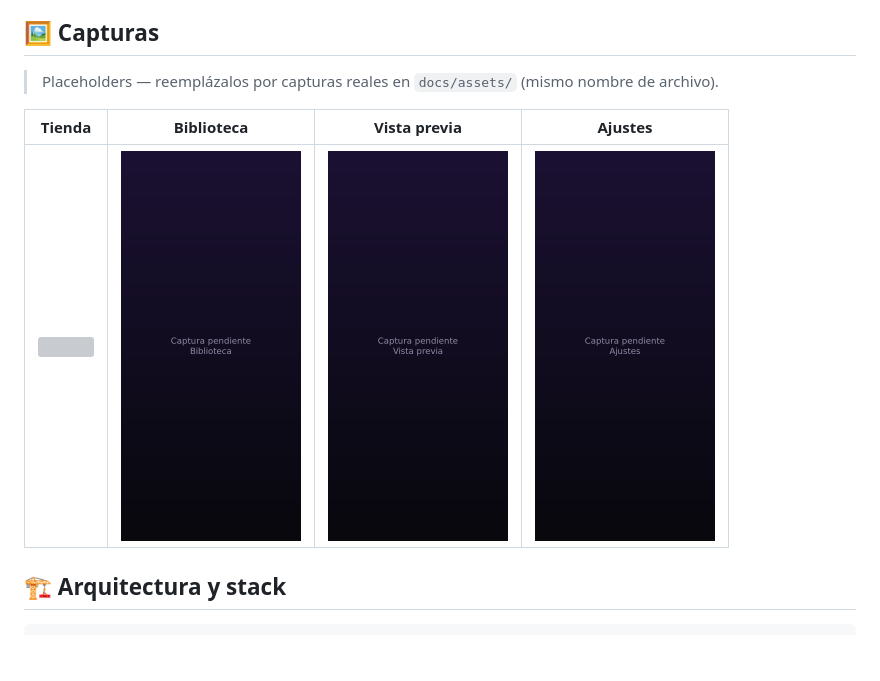
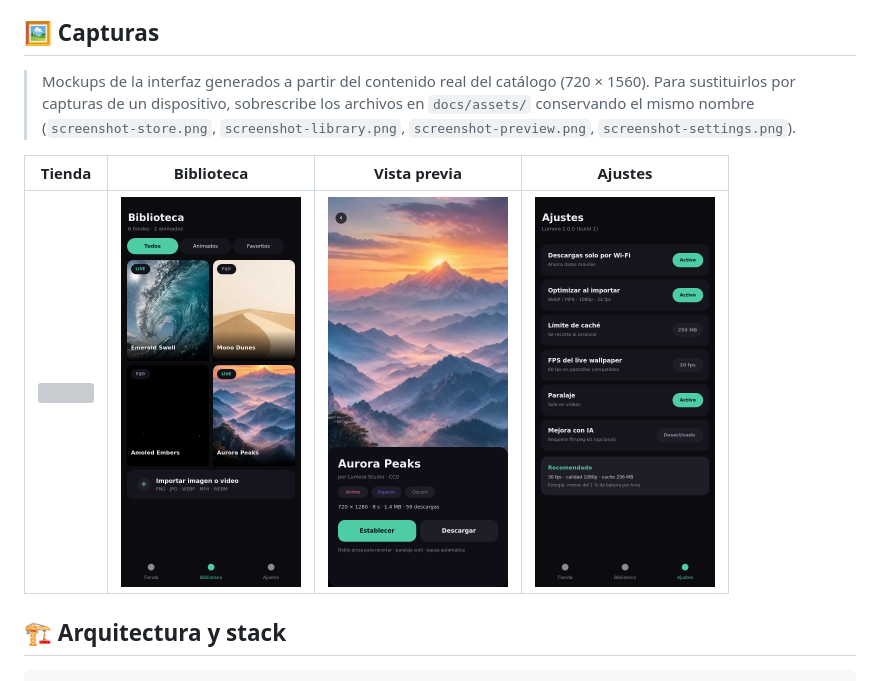
Before and after one commit to karmaoriginal/fluffy-rotary-phone, a Markdown page: README.md, the part around the change. Rendered like a GitHub page; pictures changed too: docs/assets/screenshot-library.png, docs/assets/screenshot-preview.png, docs/assets/screenshot-settings.png; blank space fills up the shorter version; grey boxes are pictures that could not be loaded.

Commit message:
docs: real-content UI mockups for the four app screens
Co-authored-by: arena-agent <297053741+arena-agent@users.noreply.github.com>

```diff
--- a/README.md
+++ b/README.md
@@ -83,7 +83,10 @@
 
 ## 🖼️ Capturas
 
-> Placeholders — reemplázalos por capturas reales en `docs/assets/` (mismo nombre de archivo).
+> Mockups de la interfaz generados a partir del contenido real del catálogo (720 × 1560).
+> Para sustituirlos por capturas de un dispositivo, sobrescribe los archivos en `docs/assets/`
+> conservando el mismo nombre (`screenshot-store.png`, `screenshot-library.png`,
+> `screenshot-preview.png`, `screenshot-settings.png`).
 
 | Tienda | Biblioteca | Vista previa | Ajustes |
 |:---:|:---:|:---:|:---:|
```
Also changed, not shown: 1 other file.
